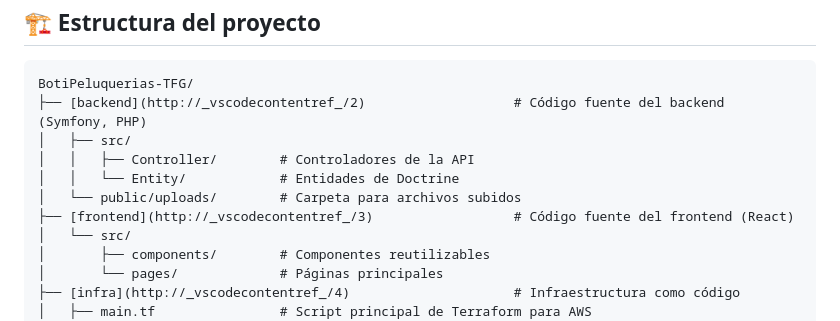
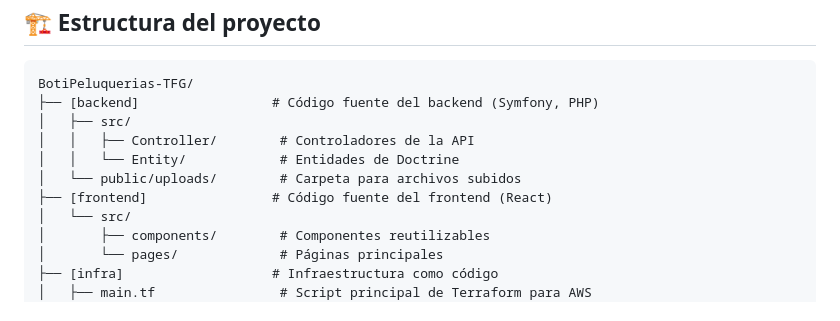
Before and after one commit to javipj27/BotiPeluquerias-TFG, a Markdown page: docs/manual.md, the part around the change printed below. Rendered like a GitHub page.

`````diff
--- a/docs/manual.md
+++ b/docs/manual.md
@@ -111,15 +111,15 @@ Esto desplegará la infraestructura en AWS y levantará todos los servicios auto
 ---------------------------------------------
 ````ssh
 BotiPeluquerias-TFG/
-├── [backend](http://_vscodecontentref_/2)                   # Código fuente del backend (Symfony, PHP)
+├── [backend]                 # Código fuente del backend (Symfony, PHP)
 │   ├── src/
 │   │   ├── Controller/        # Controladores de la API
 │   │   └── Entity/            # Entidades de Doctrine
 │   └── public/uploads/        # Carpeta para archivos subidos
-├── [frontend](http://_vscodecontentref_/3)                  # Código fuente del frontend (React)
+├── [frontend]                # Código fuente del frontend (React)
 │   └── src/
 │       ├── components/        # Componentes reutilizables
 │       └── pages/             # Páginas principales
-├── [infra](http://_vscodecontentref_/4)                     # Infraestructura como código
+├── [infra]                   # Infraestructura como código
 │   ├── main.tf                # Script principal de Terraform para AWS
 │   └── dump.sql               # Volcado de la base de datos MySQL
`````
Also changed, not shown: other parts of docs/manual.md (+4 -4 lines).
